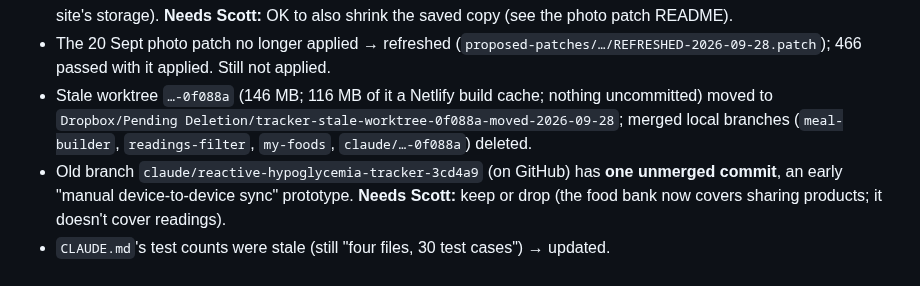
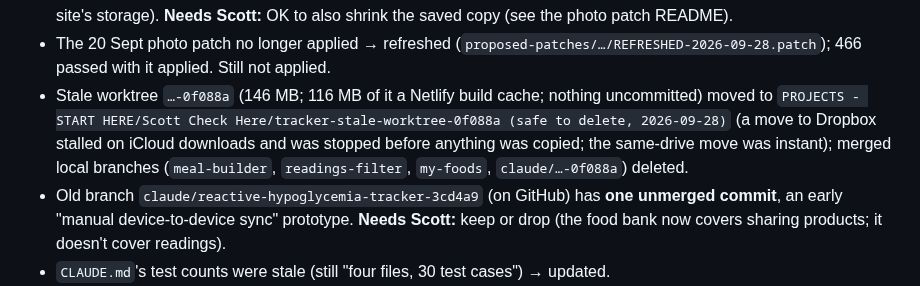
Before and after one commit to GoFreo/reactivebloodtracker.com, a Markdown page: HANDOVER.md, the part around the change. Rendered like a GitHub page.

Commit message:
docs: stale worktree went to Scott Check Here, not Dropbox
Co-Authored-By: Claude Opus 5.5 <noreply@anthropic.com>

```diff
--- a/HANDOVER.md
+++ b/HANDOVER.md
@@ -1472,7 +1472,8 @@ Meals tab 0.56 s and graph 0.34 s at a year. Script: session scratchpad `perf/lo
 - The 20 Sept photo patch no longer applied → refreshed (`proposed-patches/…/REFRESHED-2026-09-28.patch`);
   466 passed with it applied. Still not applied.
 - Stale worktree `…-0f088a` (146 MB; 116 MB of it a Netlify build cache; nothing uncommitted) moved to
-  `Dropbox/Pending Deletion/tracker-stale-worktree-0f088a-moved-2026-09-28`; merged local branches
+  `PROJECTS - START HERE/Scott Check Here/tracker-stale-worktree-0f088a (safe to delete, 2026-09-28)` (a move to
+  Dropbox stalled on iCloud downloads and was stopped before anything was copied; the same-drive move was instant); merged local branches
   (`meal-builder`, `readings-filter`, `my-foods`, `claude/…-0f088a`) deleted.
 - Old branch `claude/reactive-hypoglycemia-tracker-3cd4a9` (on GitHub) has **one unmerged commit**, an early
   "manual device-to-device sync" prototype. **Needs Scott:** keep or drop (the food bank now covers sharing
```
